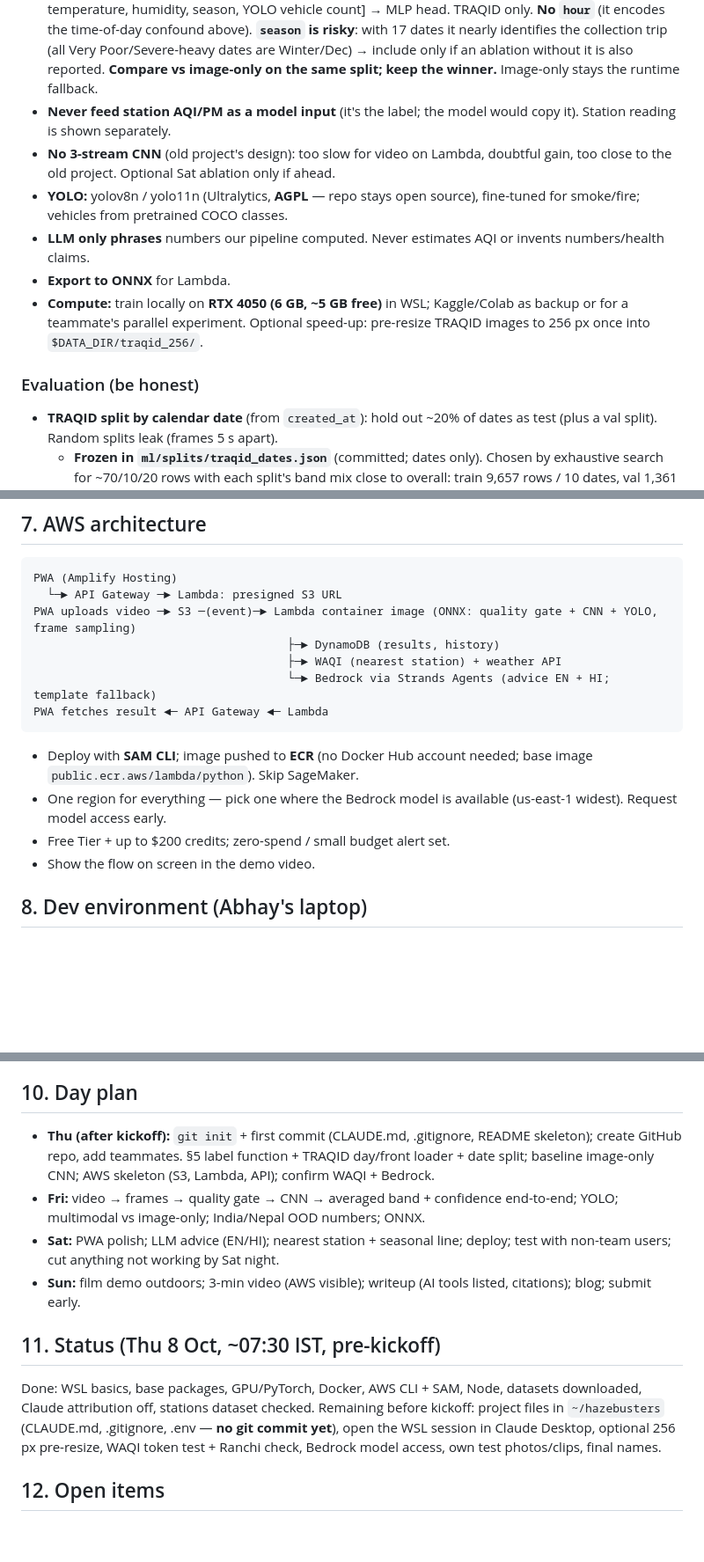
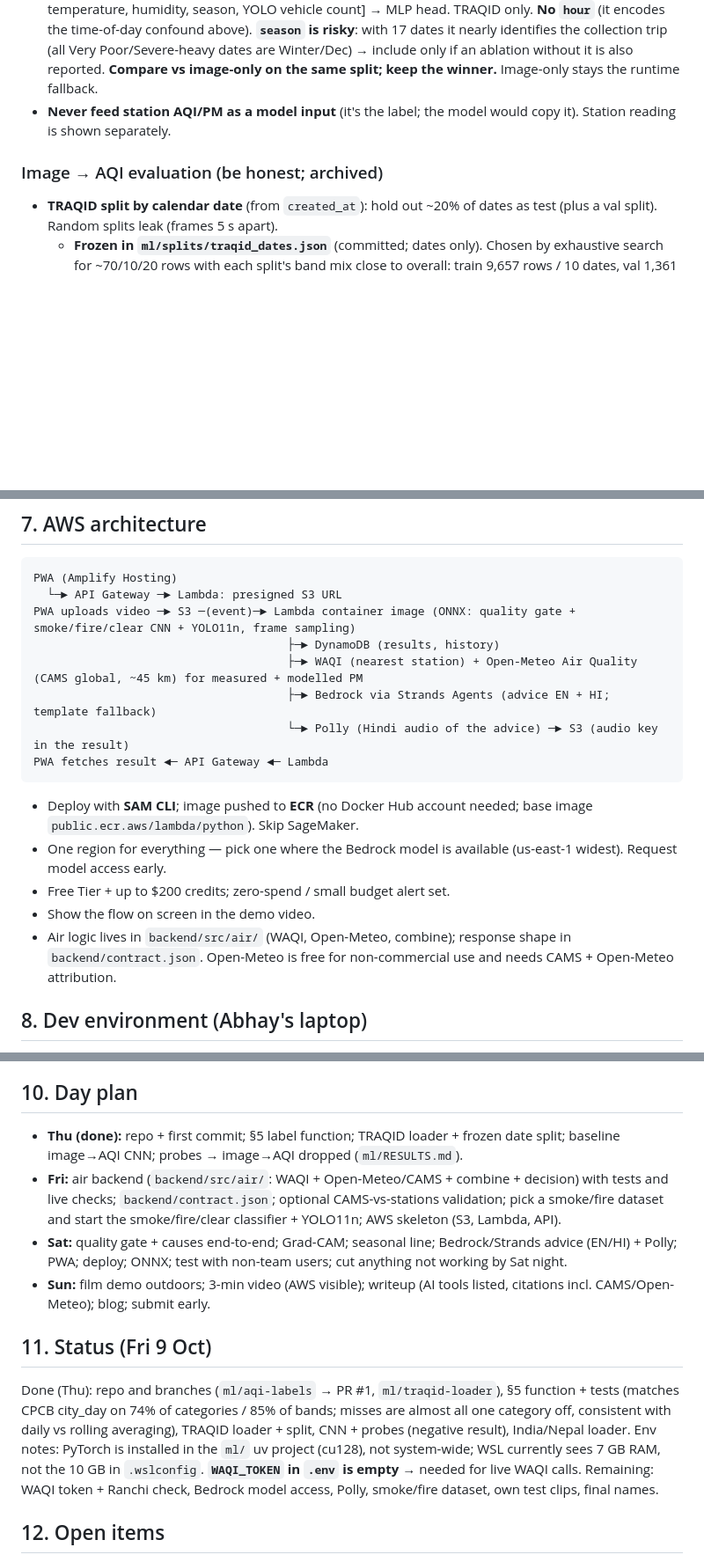
Before and after one commit to ASR222/hazebusters, a Markdown page: CLAUDE.md, 3 parts joined by grey strips. Shown at 88% size. GitHub-like rendering; blank space fills up the shorter version.

````diff
--- a/CLAUDE.md
+++ b/CLAUDE.md
@@ -72,13 +83,8 @@ Pitch: *"Most of India has no air quality monitor. We turned every phone into on
 - **Classes: 3 CPCB bands** — Good/Satisfactory (0–100), Moderate/Poor (101–300), Very Poor/Severe (301+). Use **class weights** (Very Poor/Severe is only ~12% of TRAQID).
 - **Multimodal variant (Fri):** CNN embedding ⊕ [mean saturation, contrast, dark-channel, brightness, temperature, humidity, season, YOLO vehicle count] → MLP head. TRAQID only. **No `hour`** (it encodes the time-of-day confound above). **`season` is risky**: with 17 dates it nearly identifies the collection trip (all Very Poor/Severe-heavy dates are Winter/Dec) → include only if an ablation without it is also reported. **Compare vs image-only on the same split; keep the winner.** Image-only stays the runtime fallback.
 - **Never feed station AQI/PM as a model input** (it's the label; the model would copy it). Station reading is shown separately.
-- **No 3-stream CNN** (old project's design): too slow for video on Lambda, doubtful gain, too close to the old project. Optional Sat ablation only if ahead.
-- **YOLO:** yolov8n / yolo11n (Ultralytics, **AGPL** — repo stays open source), fine-tuned for smoke/fire; vehicles from pretrained COCO classes.
-- **LLM only phrases** numbers our pipeline computed. Never estimates AQI or invents numbers/health claims.
-- **Export to ONNX** for Lambda.
-- **Compute:** train locally on **RTX 4050 (6 GB, ~5 GB free)** in WSL; Kaggle/Colab as backup or for a teammate's parallel experiment. Optional speed-up: pre-resize TRAQID images to 256 px once into `$DATA_DIR/traqid_256/`.
 
-### Evaluation (be honest)
+### Image → AQI evaluation (be honest; archived)
 - **TRAQID split by calendar date** (from `created_at`): hold out ~20% of dates as test (plus a val split). Random splits leak (frames 5 s apart).
   - **Frozen in `ml/splits/traqid_dates.json`** (committed; dates only). Chosen by exhaustive search for ~70/10/20 rows with each split's band mix close to overall: train 9,657 rows / 10 dates, val 1,361 / 2 (2022-10-26, 2024-03-06), test 2,771 / 5 (2023-01-30, 02-01, 02-08, 2023-12-21, 2024-03-02). Don't change it once results are reported; `python -m hazeml.traqid --make-split` regenerates.
   - **Very Poor/Severe test recall rests mostly on one morning (21 Dec 2023, ~430 of ~460 band-2 test rows)** → expect it to swing; say so.
@@ -148,16 +155,18 @@ Rejected: data.gov.in real-time AQI (no API, 502s, snapshot only); adityarc19/aq
 ```
 PWA (Amplify Hosting)
   └─► API Gateway ─► Lambda: presigned S3 URL
-PWA uploads video ─► S3 ─(event)─► Lambda container image (ONNX: quality gate + CNN + YOLO, frame sampling)
+PWA uploads video ─► S3 ─(event)─► Lambda container image (ONNX: quality gate + smoke/fire/clear CNN + YOLO11n, frame sampling)
                                      ├─► DynamoDB (results, history)
-                                     ├─► WAQI (nearest station) + weather API
-                                     └─► Bedrock via Strands Agents (advice EN + HI; template fallback)
+                                     ├─► WAQI (nearest station) + Open-Meteo Air Quality (CAMS global, ~45 km) for measured + modelled PM
+                                     ├─► Bedrock via Strands Agents (advice EN + HI; template fallback)
+                                     └─► Polly (Hindi audio of the advice) ─► S3 (audio key in the result)
 PWA fetches result ◄─ API Gateway ◄─ Lambda
 ```
 - Deploy with **SAM CLI**; image pushed to **ECR** (no Docker Hub account needed; base image `public.ecr.aws/lambda/python`). Skip SageMaker.
 - One region for everything — pick one where the Bedrock model is available (us-east-1 widest). Request model access early.
 - Free Tier + up to $200 credits; zero-spend / small budget alert set.
 - Show the flow on screen in the demo video.
+- Air logic lives in `backend/src/air/` (WAQI, Open-Meteo, combine); response shape in `backend/contract.json`. Open-Meteo is free for non-commercial use and needs CAMS + Open-Meteo attribution.
 
 ## 8. Dev environment (Abhay's laptop)
 
@@ -176,15 +185,16 @@ PWA fetches result ◄─ API Gateway ◄─ Lambda
 
 ## 10. Day plan
 
-- **Thu (after kickoff):** `git init` + first commit (CLAUDE.md, .gitignore, README skeleton); create GitHub repo, add teammates. §5 label function + TRAQID day/front loader + date split; baseline image-only CNN; AWS skeleton (S3, Lambda, API); confirm WAQI + Bedrock.
-- **Fri:** video → frames → quality gate → CNN → averaged band + confidence end-to-end; YOLO; multimodal vs image-only; India/Nepal OOD numbers; ONNX.
-- **Sat:** PWA polish; LLM advice (EN/HI); nearest station + seasonal line; deploy; test with non-team users; cut anything not working by Sat night.
-- **Sun:** film demo outdoors; 3-min video (AWS visible); writeup (AI tools listed, citations); blog; submit early.
+- **Thu (done):** repo + first commit; §5 label function; TRAQID loader + frozen date split; baseline image→AQI CNN; probes → image→AQI dropped (`ml/RESULTS.md`).
+- **Fri:** air backend (`backend/src/air/`: WAQI + Open-Meteo/CAMS + combine + decision) with tests and live checks; `backend/contract.json`; optional CAMS-vs-stations validation; pick a smoke/fire dataset and start the smoke/fire/clear classifier + YOLO11n; AWS skeleton (S3, Lambda, API).
+- **Sat:** quality gate + causes end-to-end; Grad-CAM; seasonal line; Bedrock/Strands advice (EN/HI) + Polly; PWA; deploy; ONNX; test with non-team users; cut anything not working by Sat night.
+- **Sun:** film demo outdoors; 3-min video (AWS visible); writeup (AI tools listed, citations incl. CAMS/Open-Meteo); blog; submit early.
 
-## 11. Status (Thu 8 Oct, ~07:30 IST, pre-kickoff)
+## 11. Status (Fri 9 Oct)
 
-Done: WSL basics, base packages, GPU/PyTorch, Docker, AWS CLI + SAM, Node, datasets downloaded, Claude attribution off, stations dataset checked.
-Remaining before kickoff: project files in `~/hazebusters` (CLAUDE.md, .gitignore, .env — **no git commit yet**), open the WSL session in Claude Desktop, optional 256 px pre-resize, WAQI token test + Ranchi check, Bedrock model access, own test photos/clips, final names.
+Done (Thu): repo and branches (`ml/aqi-labels` → PR #1, `ml/traqid-loader`), §5 function + tests (matches CPCB city_day on 74% of categories / 85% of bands; misses are almost all one category off, consistent with daily vs rolling averaging), TRAQID loader + split, CNN + probes (negative result), India/Nepal loader.
+Env notes: PyTorch is installed in the `ml/` uv project (cu128), not system-wide; WSL currently sees 7 GB RAM, not the 10 GB in `.wslconfig`. **`WAQI_TOKEN` in `.env` is empty** → needed for live WAQI calls.
+Remaining: WAQI token + Ranchi check, Bedrock model access, Polly, smoke/fire dataset, own test clips, final names.
 
 ## 12. Open items
 
````
Also changed, not shown: other parts of CLAUDE.md (+33 -21 lines), ml/RESULTS.md (added, +57 -0 lines).
